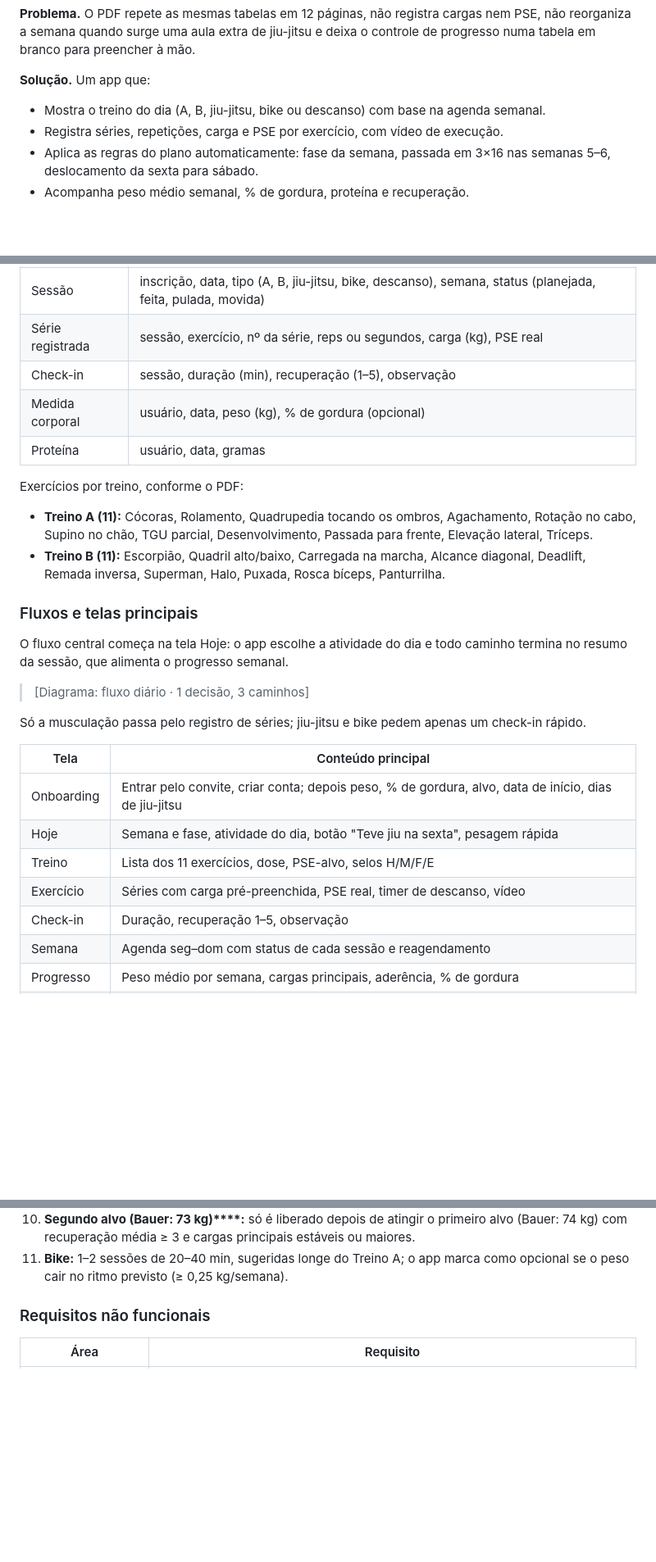
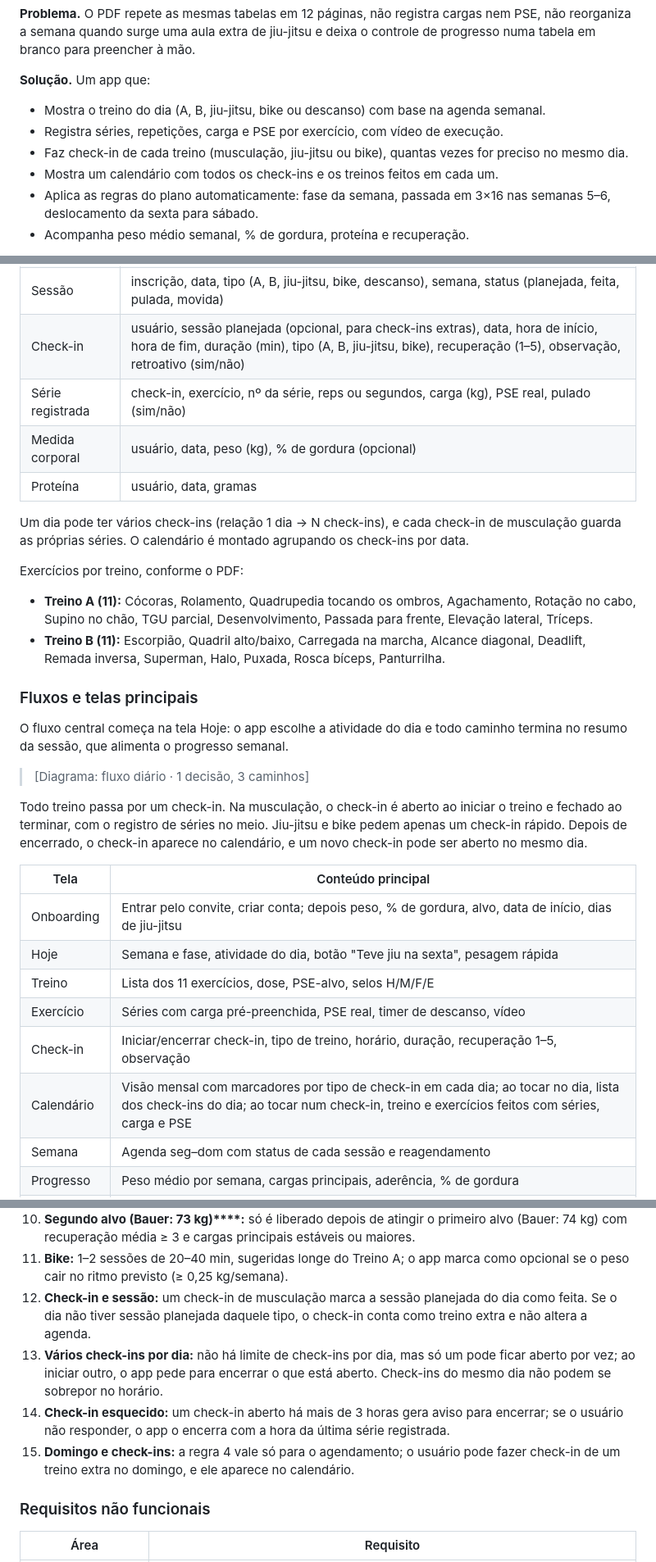
Before and after one commit to marcelobauer89/App-Treino, a Markdown page: docs/PRD.md, 3 parts joined by grey strips. Shown at 82% size. Rendered like a GitHub page; blank space fills up the shorter version.

```diff
--- a/docs/PRD.md
+++ b/docs/PRD.md
@@ -12,6 +12,8 @@ O App Bauer transforma o plano de 6 semanas "Jiu-Jitsu + Hipertrofia" (hoje um P
 
 - Mostra o treino do dia (A, B, jiu-jitsu, bike ou descanso) com base na agenda semanal.
 - Registra séries, repetições, carga e PSE por exercício, com vídeo de execução.
+- Faz check-in de cada treino (musculação, jiu-jitsu ou bike), quantas vezes for preciso no mesmo dia.
+- Mostra um calendário com todos os check-ins e os treinos feitos em cada um.
 - Aplica as regras do plano automaticamente: fase da semana, passada em 3×16 nas semanas 5–6, deslocamento da sexta para sábado.
 - Acompanha peso médio semanal, % de gordura, proteína e recuperação.
 
@@ -137,10 +147,12 @@ O plano é um modelo único, compartilhado por todos os usuários e guardado com
 | Exercício | nome, dose (séries × reps/tempo/por lado), PSE-alvo, H/M/F/E (Alta/Média/Baixa), justificativa, URL do vídeo, é principal (sim/não) |
 | Ajuste por fase | exercício, fase, nova dose (ex.: Passada 3×16 na fase 3) |
 | Sessão | inscrição, data, tipo (A, B, jiu-jitsu, bike, descanso), semana, status (planejada, feita, pulada, movida) |
-| Série registrada | sessão, exercício, nº da série, reps ou segundos, carga (kg), PSE real |
-| Check-in | sessão, duração (min), recuperação (1–5), observação |
+| Check-in | usuário, sessão planejada (opcional, para check-ins extras), data, hora de início, hora de fim, duração (min), tipo (A, B, jiu-jitsu, bike), recuperação (1–5), observação, retroativo (sim/não) |
+| Série registrada | check-in, exercício, nº da série, reps ou segundos, carga (kg), PSE real, pulado (sim/não) |
 | Medida corporal | usuário, data, peso (kg), % de gordura (opcional) |
 | Proteína | usuário, data, gramas |
+
+Um dia pode ter vários check-ins (relação 1 dia → N check-ins), e cada check-in de musculação guarda as próprias séries. O calendário é montado agrupando os check-ins por data.
 
 Exercícios por treino, conforme o PDF:
 
@@ -153,7 +165,7 @@ O fluxo central começa na tela Hoje: o app escolhe a atividade do dia e todo ca
 
 > [Diagrama: fluxo diário · 1 decisão, 3 caminhos]
 
-Só a musculação passa pelo registro de séries; jiu-jitsu e bike pedem apenas um check-in rápido.
+Todo treino passa por um check-in. Na musculação, o check-in é aberto ao iniciar o treino e fechado ao terminar, com o registro de séries no meio. Jiu-jitsu e bike pedem apenas um check-in rápido. Depois de encerrado, o check-in aparece no calendário, e um novo check-in pode ser aberto no mesmo dia.
 
 | Tela | Conteúdo principal |
 | --- | --- |
@@ -161,7 +173,8 @@ Só a musculação passa pelo registro de séries; jiu-jitsu e bike pedem apenas
 | Hoje | Semana e fase, atividade do dia, botão "Teve jiu na sexta", pesagem rápida |
 | Treino | Lista dos 11 exercícios, dose, PSE-alvo, selos H/M/F/E |
 | Exercício | Séries com carga pré-preenchida, PSE real, timer de descanso, vídeo |
-| Check-in | Duração, recuperação 1–5, observação |
+| Check-in | Iniciar/encerrar check-in, tipo de treino, horário, duração, recuperação 1–5, observação |
+| Calendário | Visão mensal com marcadores por tipo de check-in em cada dia; ao tocar no dia, lista dos check-ins do dia; ao tocar num check-in, treino e exercícios feitos com séries, carga e PSE |
 | Semana | Agenda seg–dom com status de cada sessão e reagendamento |
 | Progresso | Peso médio por semana, cargas principais, aderência, % de gordura |
 | Ajustes | Dias de treino, unidades, exportação, privacidade, convidar amigos (administrador), excluir conta, aviso legal |
@@ -181,6 +194,10 @@ Todas as regras vêm do plano original; o app as aplica sem que o usuário preci
 9. **Peso médio:** média das pesagens de seg–dom; ajustes só são sugeridos após 2 semanas de média.
 10. **Segundo alvo (Bauer: 73 kg)****:** só é liberado depois de atingir o primeiro alvo (Bauer: 74 kg) com recuperação média ≥ 3 e cargas principais estáveis ou maiores.
 11. **Bike:** 1–2 sessões de 20–40 min, sugeridas longe do Treino A; o app marca como opcional se o peso cair no ritmo previsto (≥ 0,25 kg/semana).
+12. **Check-in e sessão:** um check-in de musculação marca a sessão planejada do dia como feita. Se o dia não tiver sessão planejada daquele tipo, o check-in conta como treino extra e não altera a agenda.
+13. **Vários check-ins por dia:** não há limite de check-ins por dia, mas só um pode ficar aberto por vez; ao iniciar outro, o app pede para encerrar o que está aberto. Check-ins do mesmo dia não podem se sobrepor no horário.
+14. **Check-in esquecido:** um check-in aberto há mais de 3 horas gera aviso para encerrar; se o usuário não responder, o app o encerra com a hora da última série registrada.
+15. **Domingo e check-ins:** a regra 4 vale só para o agendamento; o usuário pode fazer check-in de um treino extra no domingo, e ele aparece no calendário.
 
 ### Requisitos não funcionais
 
```
Also changed, not shown: other parts of docs/PRD.md (+12 -4 lines).
